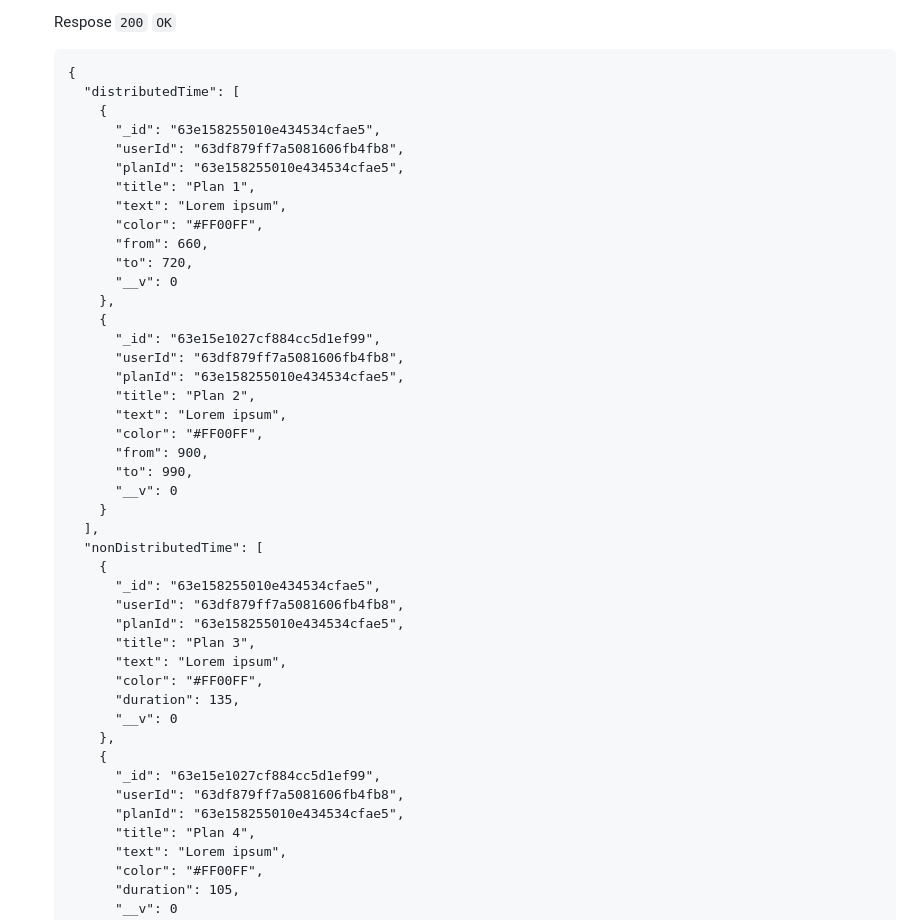
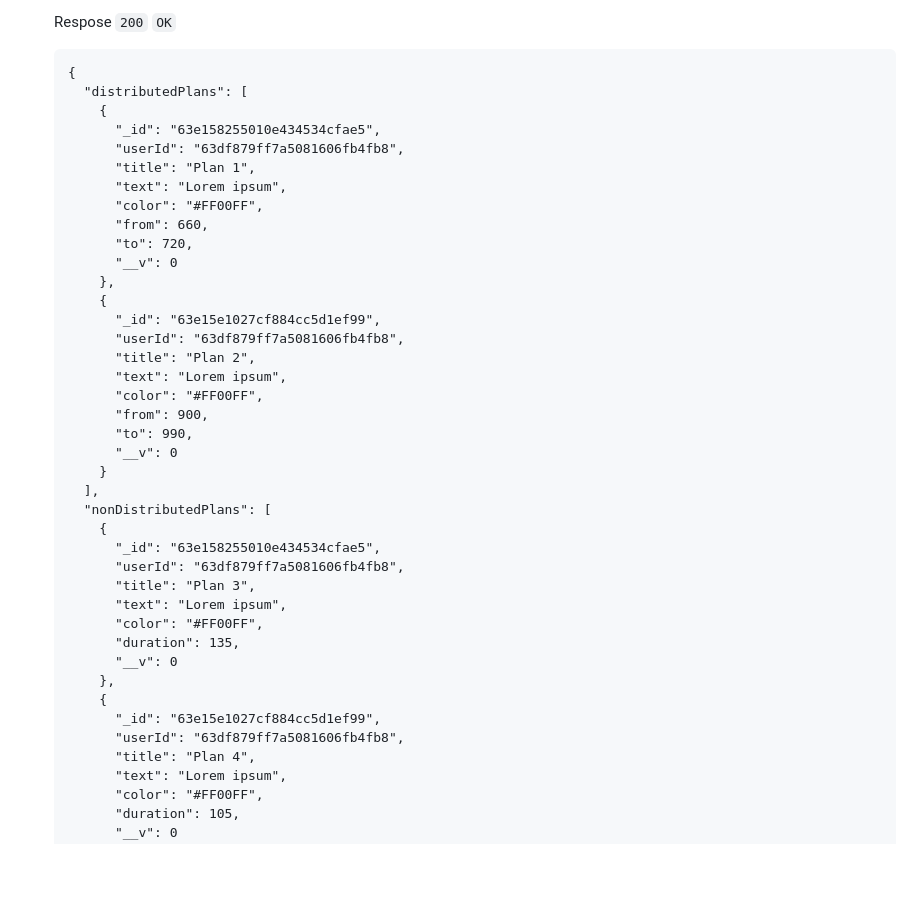
Before and after one commit to lexarudak/routine, a Markdown page: api.md, the part around the change. Drawn GitHub-style; folded sections open; blank space fills up the shorter version.

````diff
--- a/api.md
+++ b/api.md
@@ -573,11 +573,10 @@ Returns json data about the distribution of time during the day.
   Respose `200` `OK`
   ```
   {
-    "distributedTime": [
+    "distributedPlans": [
       {
         "_id": "63e158255010e434534cfae5",
         "userId": "63df879ff7a5081606fb4fb8",
-        "planId": "63e158255010e434534cfae5",
         "title": "Plan 1",
         "text": "Lorem ipsum",
         "color": "#FF00FF",
@@ -588,7 +587,6 @@ Returns json data about the distribution of time during the day.
       {
         "_id": "63e15e1027cf884cc5d1ef99",
         "userId": "63df879ff7a5081606fb4fb8",
-        "planId": "63e158255010e434534cfae5",
         "title": "Plan 2",
         "text": "Lorem ipsum",
         "color": "#FF00FF",
@@ -597,11 +595,10 @@ Returns json data about the distribution of time during the day.
         "__v": 0
       }
     ],
-    "nonDistributedTime": [
+    "nonDistributedPlans": [
       {
         "_id": "63e158255010e434534cfae5",
         "userId": "63df879ff7a5081606fb4fb8",
-        "planId": "63e158255010e434534cfae5",
         "title": "Plan 3",
         "text": "Lorem ipsum",
         "color": "#FF00FF",
@@ -611,7 +608,6 @@ Returns json data about the distribution of time during the day.
       {
         "_id": "63e15e1027cf884cc5d1ef99",
         "userId": "63df879ff7a5081606fb4fb8",
-        "planId": "63e158255010e434534cfae5",
         "title": "Plan 4",
         "text": "Lorem ipsum",
         "color": "#FF00FF",
````
